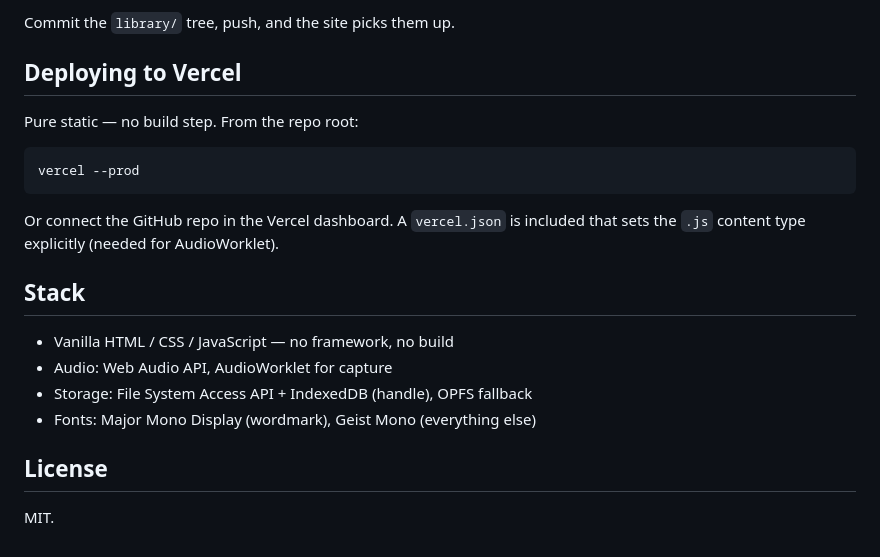
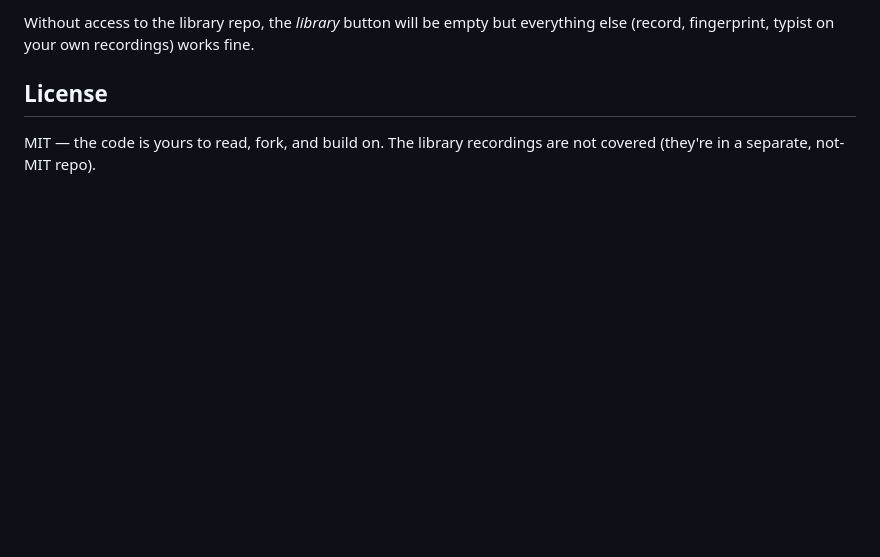
Before and after one commit to mwlaboratories/thock, a Markdown page: README.md, the part around one of its changes. Rendered like a GitHub page; blank space fills up the shorter version.

````diff
--- a/README.md
+++ b/README.md
@@ -81,26 +89,10 @@ samples for custom name / description / color:
 ```
 
-Commit the `library/` tree, push, and the site picks them up.
-
-## Deploying to Vercel
-
-Pure static — no build step. From the repo root:
-
-```sh
-vercel --prod
-```
-
-Or connect the GitHub repo in the Vercel dashboard. A `vercel.json` is
-included that sets the `.js` content type explicitly (needed for
-AudioWorklet).
-
-## Stack
-
-- Vanilla HTML / CSS / JavaScript — no framework, no build
-- Audio: Web Audio API, AudioWorklet for capture
-- Storage: File System Access API + IndexedDB (handle), OPFS fallback
-- Fonts: Major Mono Display (wordmark), Geist Mono (everything else)
+Without access to the library repo, the *library* button will be empty
+but everything else (record, fingerprint, typist on your own
+recordings) works fine.
 
 ## License
 
-MIT.
+MIT — the code is yours to read, fork, and build on. The library
+recordings are not covered (they're in a separate, not-MIT repo).
````
Also changed, not shown: other parts of README.md (+66 -58 lines).
